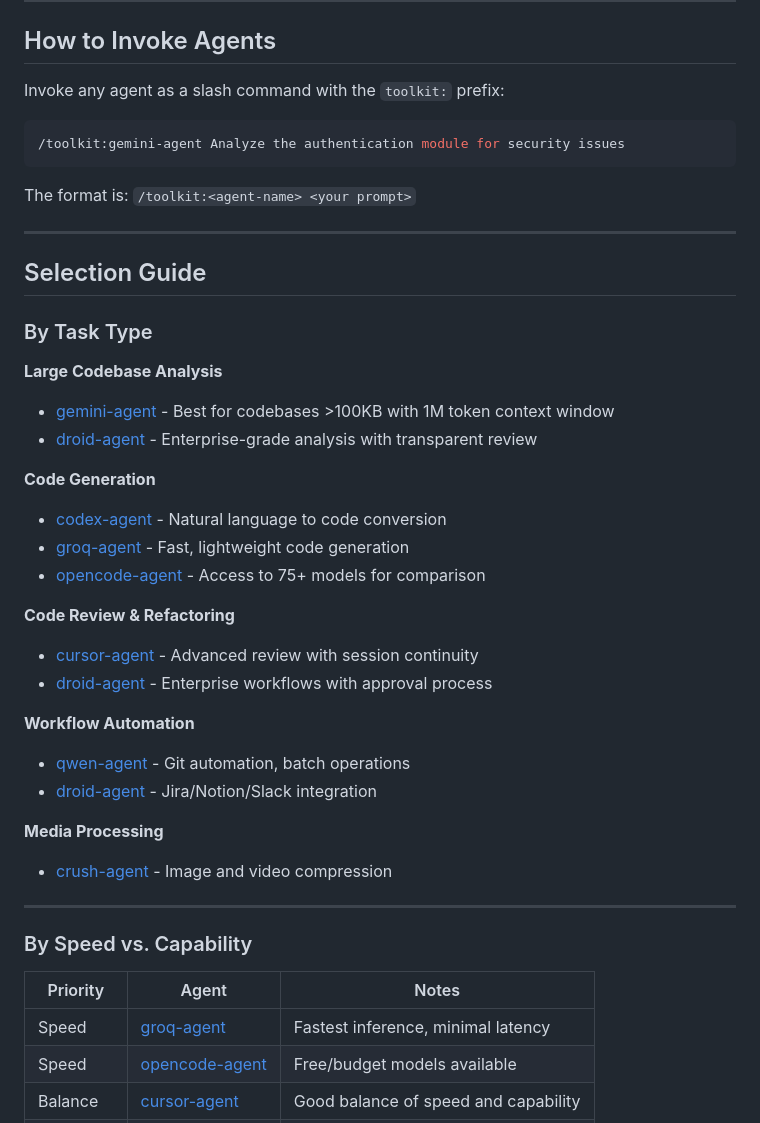
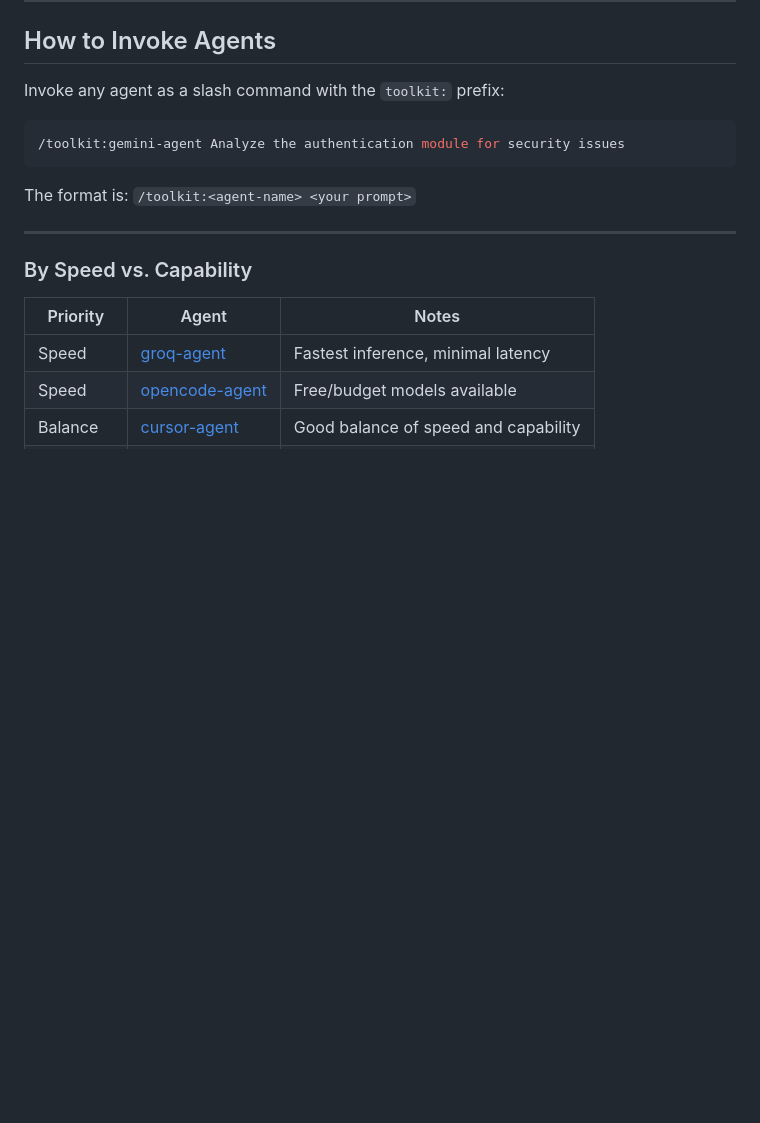
Before and after one commit to ruizrica/toolkit, a Markdown page: docs/agents/README.md, the part around the change. GitHub-like rendering; blank space fills up the shorter version.

````diff
--- a/docs/agents/README.md
+++ b/docs/agents/README.md
@@ -26,32 +26,6 @@ Invoke any agent as a slash command with the `toolkit:` prefix:
 ```
 
 The format is: `/toolkit:<agent-name> <your prompt>`
-
----
-
-## Selection Guide
-
-### By Task Type
-
-**Large Codebase Analysis**
-- [gemini-agent](gemini.md) - Best for codebases >100KB with 1M token context window
-- [droid-agent](droid.md) - Enterprise-grade analysis with transparent review
-
-**Code Generation**
-- [codex-agent](codex.md) - Natural language to code conversion
-- [groq-agent](groq.md) - Fast, lightweight code generation
-- [opencode-agent](opencode.md) - Access to 75+ models for comparison
-
-**Code Review & Refactoring**
-- [cursor-agent](cursor.md) - Advanced review with session continuity
-- [droid-agent](droid.md) - Enterprise workflows with approval process
-
-**Workflow Automation**
-- [qwen-agent](qwen.md) - Git automation, batch operations
-- [droid-agent](droid.md) - Jira/Notion/Slack integration
-
-**Media Processing**
-- [crush-agent](crush.md) - Image and video compression
 
 ---
 
````
